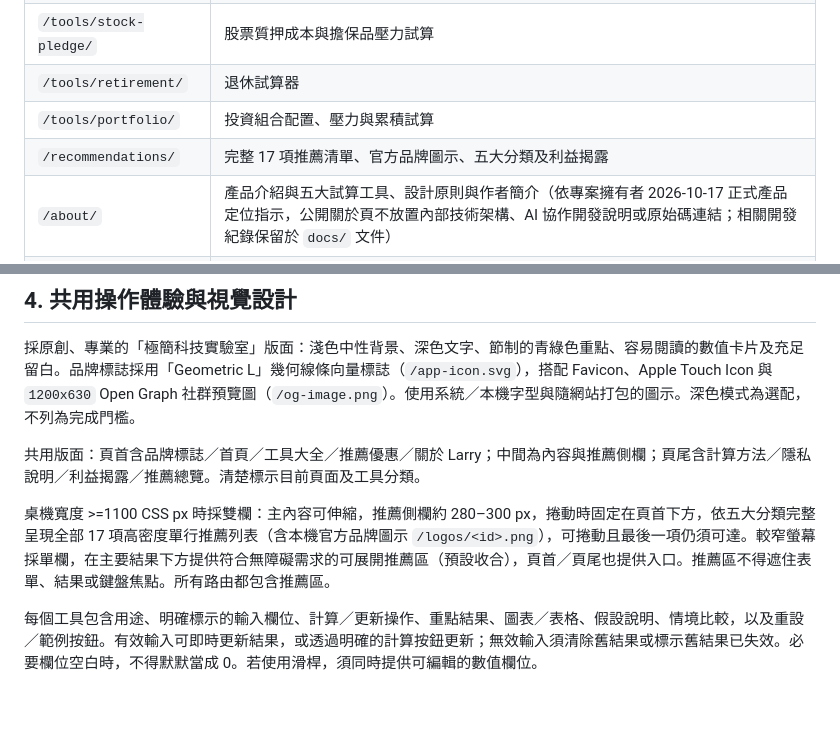
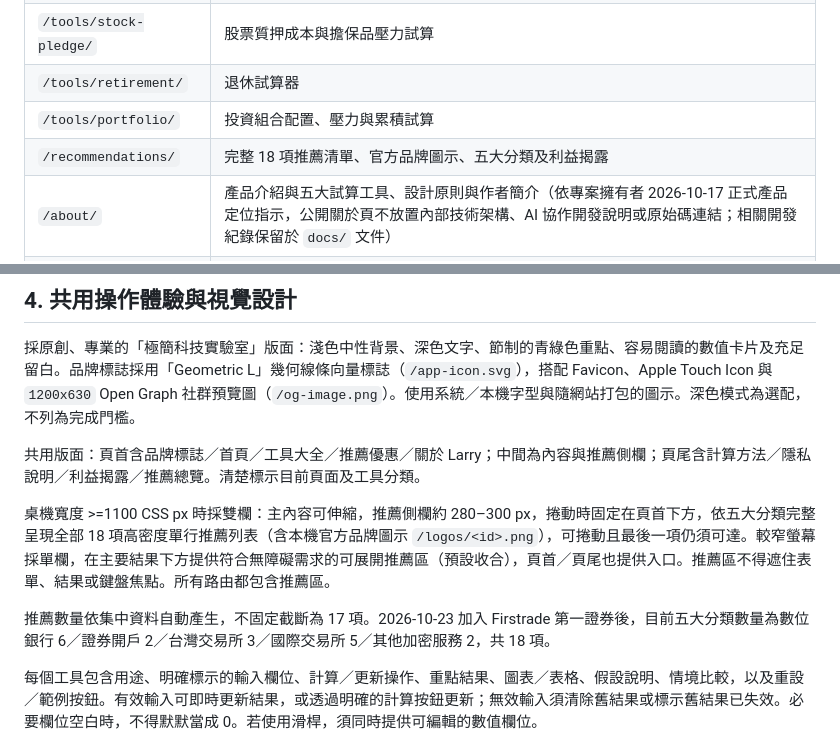
Before and after one commit to Larry-kang/larry-lab, a Markdown page: SPEC.md, 2 parts joined by grey strips. GitHub-like rendering; blank space fills up the shorter version.

Commit message:
同步18項推薦的產品驗收規格

```diff
--- a/SPEC.md
+++ b/SPEC.md
@@ -33,7 +33,7 @@ Astro 預先產生每個路由的頁面；只為互動工具載入必要的 Java
 | `/tools/stock-pledge/` | 股票質押成本與擔保品壓力試算 |
 | `/tools/retirement/` | 退休試算器 |
 | `/tools/portfolio/` | 投資組合配置、壓力與累積試算 |
-| `/recommendations/` | 完整 17 項推薦清單、官方品牌圖示、五大分類及利益揭露 |
+| `/recommendations/` | 完整 18 項推薦清單、官方品牌圖示、五大分類及利益揭露 |
 | `/about/` | 產品介紹與五大試算工具、設計原則與作者簡介（依專案擁有者 2026-10-17 正式產品定位指示，公開關於頁不放置內部技術架構、AI 協作開發說明或原始碼連結；相關開發紀錄保留於 `docs/` 文件） |
 | `/methodology/` | 五工具的假設、公式及限制，以訪客能理解的方式說明；附模型版本與更新日期 |
 | `/privacy/` | 本機計算、選擇性本機儲存、手動檔案匯入／匯出、一般網頁連線與外部連結行為 |
@@ -53,7 +53,9 @@ Astro 預先產生每個路由的頁面；只為互動工具載入必要的 Java
 
 共用版面：頁首含品牌標誌／首頁／工具大全／推薦優惠／關於 Larry；中間為內容與推薦側欄；頁尾含計算方法／隱私說明／利益揭露／推薦總覽。清楚標示目前頁面及工具分類。
 
-桌機寬度 >=1100 CSS px 時採雙欄：主內容可伸縮，推薦側欄約 280–300 px，捲動時固定在頁首下方，依五大分類完整呈現全部 17 項高密度單行推薦列表（含本機官方品牌圖示 `/logos/<id>.png`），可捲動且最後一項仍須可達。較窄螢幕採單欄，在主要結果下方提供符合無障礙需求的可展開推薦區（預設收合），頁首／頁尾也提供入口。推薦區不得遮住表單、結果或鍵盤焦點。所有路由都包含推薦區。
+桌機寬度 >=1100 CSS px 時採雙欄：主內容可伸縮，推薦側欄約 280–300 px，捲動時固定在頁首下方，依五大分類完整呈現全部 18 項高密度單行推薦列表（含本機官方品牌圖示 `/logos/<id>.png`），可捲動且最後一項仍須可達。較窄螢幕採單欄，在主要結果下方提供符合無障礙需求的可展開推薦區（預設收合），頁首／頁尾也提供入口。推薦區不得遮住表單、結果或鍵盤焦點。所有路由都包含推薦區。
+
+推薦數量依集中資料自動產生，不固定截斷為 17 項。2026-10-23 加入 Firstrade 第一證券後，目前五大分類數量為數位銀行 6／證券開戶 2／台灣交易所 3／國際交易所 5／其他加密服務 2，共 18 項。
 
 每個工具包含用途、明確標示的輸入欄位、計算／更新操作、重點結果、圖表／表格、假設說明、情境比較，以及重設／範例按鈕。有效輸入可即時更新結果，或透過明確的計算按鈕更新；無效輸入須清除舊結果或標示舊結果已失效。必要欄位空白時，不得默默當成 0。若使用滑桿，須同時提供可編輯的數值欄位。
 
```
